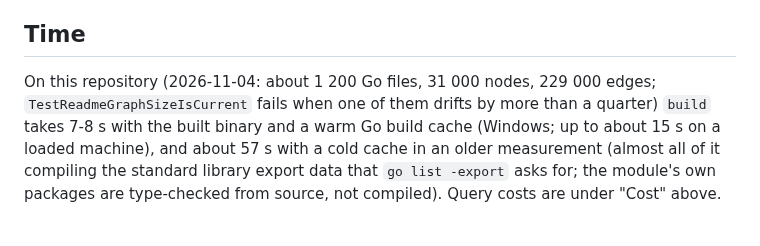
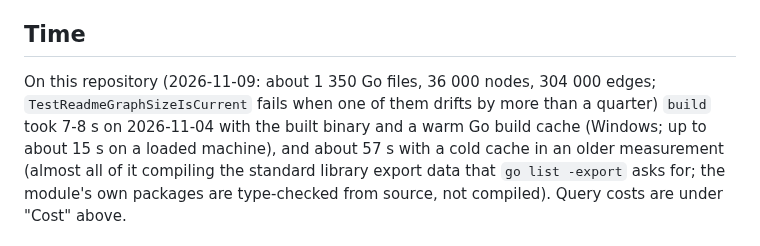
Before and after one commit to sekerahmet/TCB, a Markdown page: tools/codegraph/README.md, the part around the change. Drawn GitHub-style.

Commit message:
codegraph: README graph size measured again (1 350 files, 36 000 nodes, 304 000 edges)
Co-Authored-By: Claude Opus 5.5 <noreply@anthropic.com>

```diff
--- a/tools/codegraph/README.md
+++ b/tools/codegraph/README.md
@@ -671,8 +671,8 @@ is the stored, wider graph (docs, rules, messages, tests) for navigation.
 
 ## Time
 
-On this repository (2026-11-04: about 1 200 Go files, 31 000 nodes, 229 000 edges; `TestReadmeGraphSizeIsCurrent`
-fails when one of them drifts by more than a quarter) `build` takes 7-8 s with the built binary and a warm Go build
+On this repository (2026-11-09: about 1 350 Go files, 36 000 nodes, 304 000 edges; `TestReadmeGraphSizeIsCurrent`
+fails when one of them drifts by more than a quarter) `build` took 7-8 s on 2026-11-04 with the built binary and a warm Go build
 cache (Windows; up to about 15 s on a loaded machine), and about 57 s with a cold cache in an older measurement
 (almost all of it compiling the standard library export data that `go list -export` asks for; the module's own
 packages are type-checked from source, not compiled). Query costs are under "Cost" above.
```
